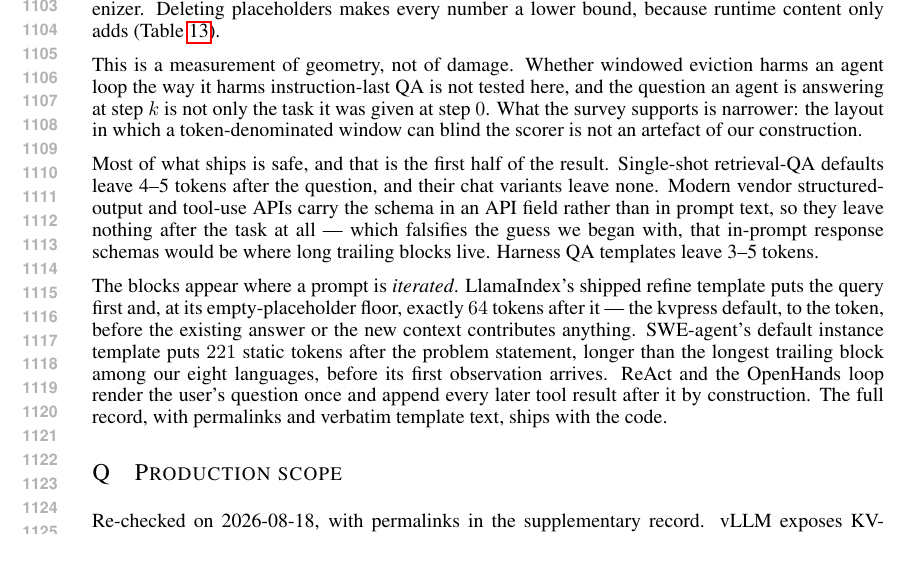
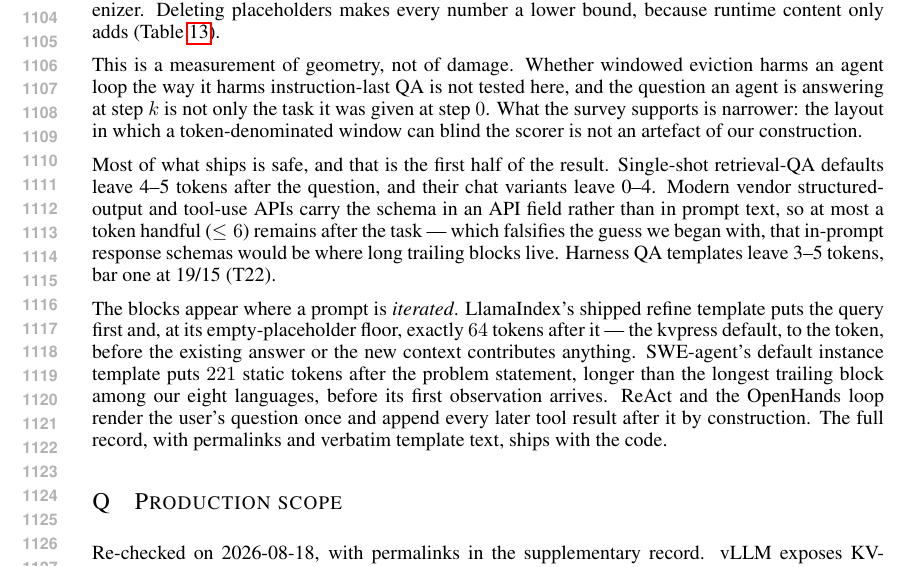
Before and after one commit to Anon2027ICLR/mlkv-iclr2027-supplementary, a LaTeX paper (paper/iclr2027/iclr2027_conference.tex): part of page 21 of 22, cut so that both start at the same text. Compiled offline with pdfLaTeX.

Commit message:
E17: app:wild's prose matches its own table
Three claims overstated what tab:wild prints, each checked against the table
before rewriting. The chat variants of the retrieval defaults do not leave
none -- T05 leaves 4 and T02, T03, T09 leave 0, so 0-4. The vendor
structured-output and tool-use APIs do not leave nothing at all -- T12
leaves 6 -- so at most a handful. And the harness row hid its own
counterexample: T22 leaves 19/15 against the 3-5 the sentence claimed.

The guess the paragraph falsifies about itself survives all three
corrections, which is why it stays.

```diff
--- a/paper/iclr2027/iclr2027_conference.tex
+++ b/paper/iclr2027/iclr2027_conference.tex
@@ -1632,11 +1632,11 @@ scorer is not an artefact of our construction.
 
 Most of what ships is safe, and that is the first half of the result.
 Single-shot retrieval-QA defaults leave 4--5 tokens after the question,
-and their chat variants leave none. Modern vendor structured-output and
+and their chat variants leave 0--4. Modern vendor structured-output and
 tool-use APIs carry the schema in an API field rather than in prompt
-text, so they leave nothing after the task at all --- which falsifies the
+text, so at most a token handful ($\le 6$) remains after the task --- which falsifies the
 guess we began with, that in-prompt response schemas would be where long
-trailing blocks live. Harness QA templates leave 3--5 tokens.
+trailing blocks live. Harness QA templates leave 3--5 tokens, bar one at 19/15 (T22).
 
 The blocks appear where a prompt is \emph{iterated}. LlamaIndex's shipped
 refine template puts the query first and, at its empty-placeholder floor,
```
Also changed, not shown: paper/iclr2027/iclr2027_conference.pdf.
